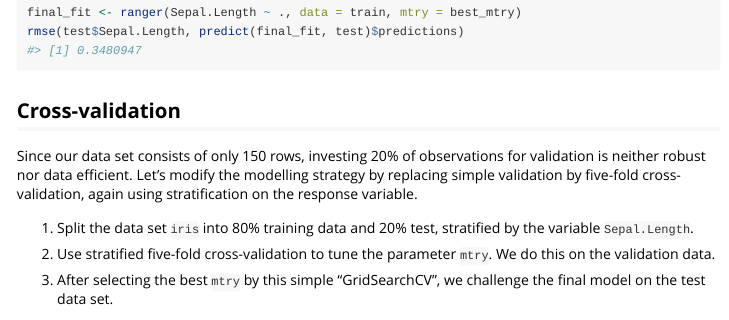
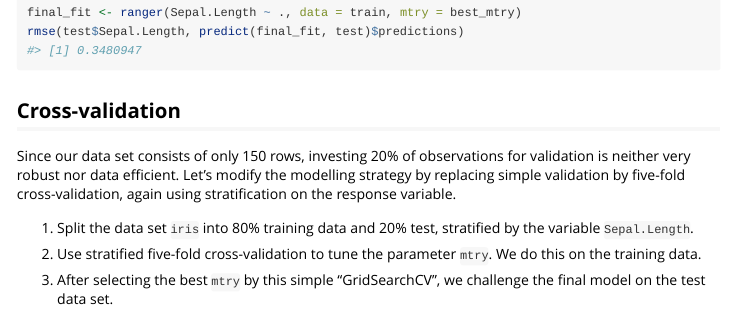
Before and after one commit to mayer79/splitTools, an R Markdown document (vignettes/splitTools.Rmd): the page in a window 1100 px wide, from 1400 px down. Rendered offline with R 4.5, knitr and Pandoc, with nearby package versions.

Commit message:
fixed some minor typos in the vignette

```diff
--- a/vignettes/splitTools.Rmd
+++ b/vignettes/splitTools.Rmd
@@ -88,11 +88,11 @@ rmse(test$Sepal.Length, predict(final_fit, test)$predictions)
 
 ## Cross-validation
 
-Since our data set consists of only 150 rows, investing 20% of observations for validation is neither robust nor data efficient. Let's modify the modelling strategy by replacing simple validation by five-fold cross-validation, again using stratification on the response variable.
+Since our data set consists of only 150 rows, investing 20% of observations for validation is neither very robust nor data efficient. Let's modify the modelling strategy by replacing simple validation by five-fold cross-validation, again using stratification on the response variable.
 
 1. Split the data set `iris` into 80% training data and 20% test, stratified by the variable `Sepal.Length`.
 
-2. Use stratified five-fold cross-validation to tune the parameter `mtry`. We do this on the validation data.
+2. Use stratified five-fold cross-validation to tune the parameter `mtry`. We do this on the training data.
 
 3. After selecting the best `mtry` by this simple "GridSearchCV", we challenge the final model on the test data set.
 
```
